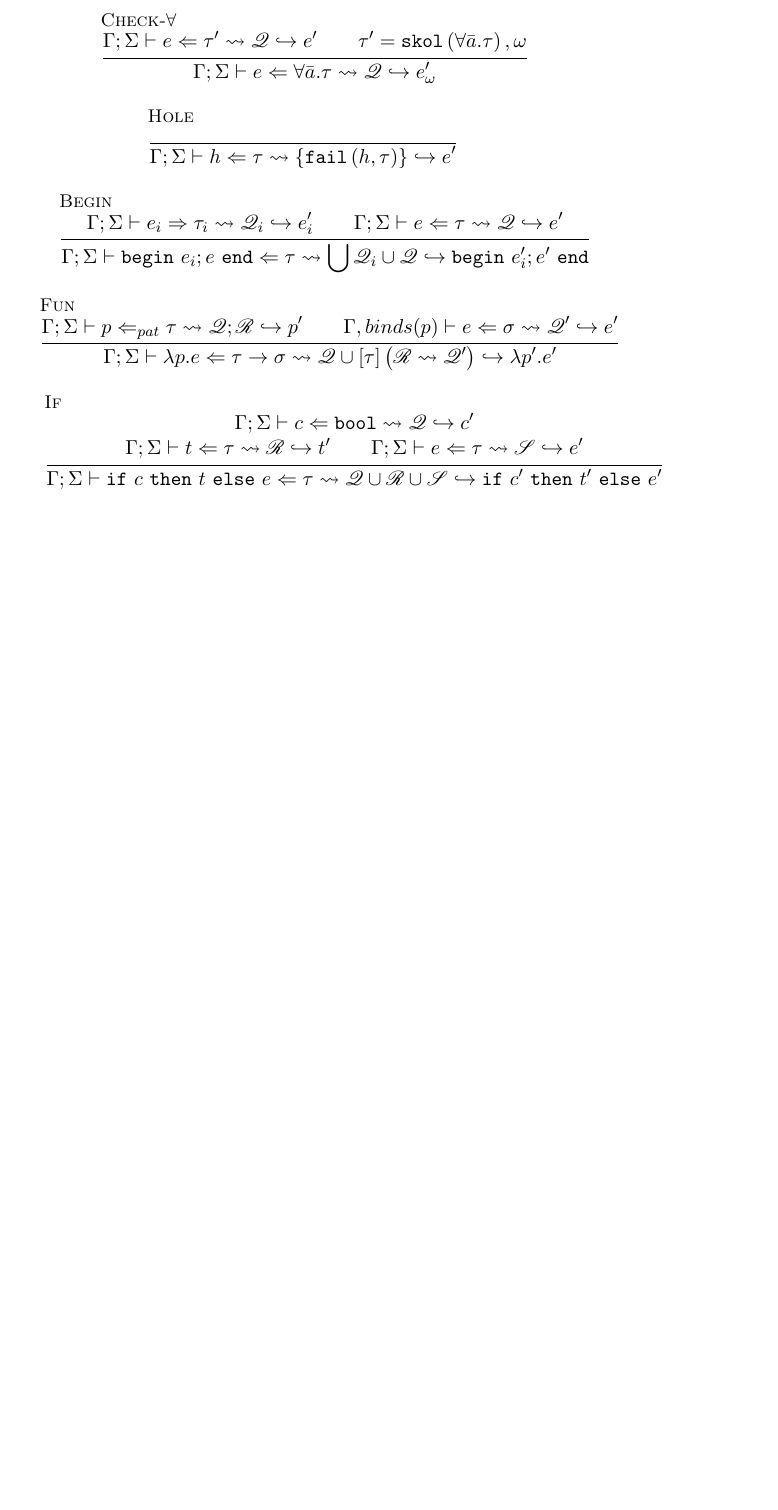
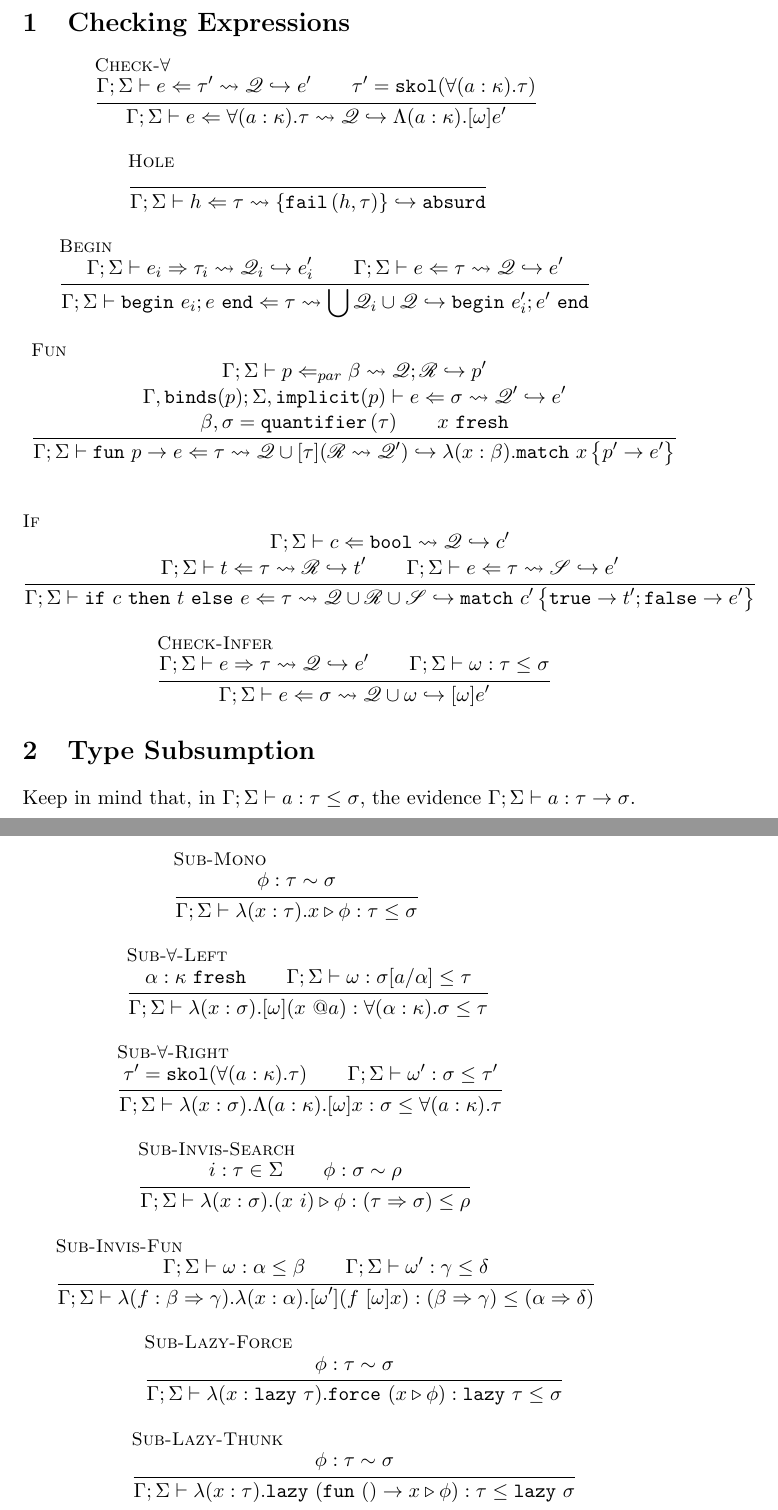
Before and after one commit to amuletml/amulet, a LaTeX document (doc/tc.tex): part of page 2 of 2 before the commit and two parts of pages 2 and 3 of 3 after it, the two joined at a grey line, cut at the place of the change, the shorter picture padded with empty space. Compiled offline with pdfLaTeX.

Commit message:
document subsumption

```diff
--- a/doc/tc.tex
+++ b/doc/tc.tex
@@ -5,10 +5,17 @@
 
 \newcommand{\checks}{\Leftarrow}
 \newcommand{\infers}{\Rightarrow}
+\newcommand{\ito}{\Rightarrow}
 \newcommand{\cons}{\rightsquigarrow}
 \newcommand{\reduces}{\hookrightarrow}
-\newcommand{\skol}[1]{\mathtt{skol}\left(#1\right)}
+\newcommand{\cast}{\triangleright}
+\newcommand{\sub}{\le}
+\newcommand{\fresh}{\mathtt{fresh}}
+\newcommand{\skol}[1]{\mathtt{skol}(#1)}
+\newcommand{\binds}[1]{\mathtt{binds}(#1)}
+\newcommand{\impl}[1]{\mathtt{implicit}(#1)}
 \newcommand{\quant}[1]{\mathtt{quantifier}\left(#1\right)}
+\newcommand{\fun}[1]{\mathtt{fun}\ #1 \to}
 \newcommand{\skv}[1]{{\color{red} \mathbf{#1}}}
 \newcommand{\Ambient}{\Gamma; \Sigma \vdash}
 
@@ -47,17 +54,20 @@ Under context $\Gamma$ and signature $\Sigma$, the pattern $p$ checks against
 type $\tau$, generating \textit{ambient} constraints $\mathscr{Q}$,
 \textit{local} constraints $\mathscr{R}$ and elaborating into $p'$.
 
+\section{Checking Expressions}
+
 \begin{mathpar}
 \inferrule[Check-$\forall$]
   { \Ambient e \checks \tau' \cons \mathscr{Q} \reduces e'
-    \\ \tau' = \skol{\forall\bar{a}. \tau}, \omega }
-  { \Ambient e \checks \forall\bar{a}. \tau
-    \cons \mathscr{Q} \reduces e'_\omega } \and
+    \\ \tau' = \skol{\forall{(a : \kappa)}. \tau} }
+  { \Ambient e \checks \forall{(a : \kappa)}. \tau
+    \cons \mathscr{Q} \reduces \Lambda{(a : \kappa)}. [\omega]e'} \and
 
 \inferrule[Hole]{ }
   { \Ambient h \checks \tau \cons \{\mathtt{fail}\left(h, \tau\right)\}
-      \reduces e' } \and
+    \reduces \mathtt{absurd} }
 
+\and
 \inferrule[Begin]
   { \Ambient e_i \infers \tau_i \cons \mathscr{Q}_i \reduces e'_i
   \\ \Ambient e \checks \tau \cons \mathscr{Q} \reduces e' }
@@ -67,19 +77,74 @@ type $\tau$, generating \textit{ambient} constraints $\mathscr{Q}$,
   } \and
 
 \inferrule[Fun]
-  { \Ambient p \checks_{pat} \tau \cons \mathscr{Q}; \mathscr{R} \reduces p'
-  \\ \Gamma, binds(p) \vdash e \checks \sigma \cons \mathscr{Q}' \reduces e' }
-  { \Ambient \lambda p. e \checks \tau \to \sigma
-    \cons \mathscr{Q \cup \left[\tau\right]\left(R \leadsto Q'\right)}
-    \reduces \lambda p'. e' } \and
+  { \Ambient p \checks_{par} \beta \cons \mathscr{Q}; \mathscr{R} \reduces p'
+  \\ \Gamma, \binds{p}; \Sigma, \impl{p} \vdash e \checks \sigma \cons \mathscr{Q}' \reduces e'
+  \\ \beta, \sigma = \quant{\tau}
+  \\ x\ \fresh
+  }
+  { \Ambient \fun{p} e \checks \tau
+    \cons \mathscr{Q \cup [\tau](R \leadsto Q')}
+    \reduces \lambda (x : \beta). \mathtt{match}\ x \left\{ p' \to e' \right\} }
 
+\and
 \inferrule[If]
   { \Ambient c \checks \mathtt{bool} \cons \mathscr{Q} \reduces c'
   \\ \Ambient t \checks \tau \cons \mathscr{R} \reduces t'
   \\ \Ambient e \checks \tau \cons \mathscr{S} \reduces e' }
   { \Ambient \mathtt{if}\ c\ \mathtt{then}\ t\ \mathtt{else}\ e
     \checks \tau \cons \mathscr{Q \cup R \cup S}
-    \reduces \mathtt{if}\ c'\ \mathtt{then}\ t'\ \mathtt{else}\ e'}
+    \reduces \mathtt{match}\ c' \left\{ \mathtt{true} \to t'; \mathtt{false} \to e' \right\} }
+
+\inferrule[Check-Infer]
+  { \Ambient e \infers \tau \cons \mathscr{Q} \reduces e'
+  \\ \Ambient \omega : \tau \sub \sigma }
+  { \Ambient e \checks \sigma \cons \mathscr{Q \cup \omega} \reduces [\omega] e' }
+\end{mathpar}
+
+\section{Type Subsumption}
+
+Keep in mind that, in $\Ambient a : \tau \sub \sigma$, the evidence $\Ambient a : \tau \to \sigma$.
+
+\begin{mathpar}
+  \inferrule[Sub-Mono]
+    { \phi : \tau \sim \sigma }
+    { \Ambient \lambda{(x : \tau)}. x \cast \phi : \tau \sub \sigma }
+
+  \and
+  \inferrule[Sub-$\forall$-Left]
+    { \alpha : \kappa\ \fresh
+    \\ \Ambient \omega : \sigma[a/\alpha] \sub \tau }
+    { \Ambient \lambda{(x : \sigma)}. [\omega] (x\ @a) : \forall{}(\alpha : \kappa). \sigma \sub \tau }
+
+  \and
+  \inferrule[Sub-$\forall$-Right]
+    { \tau' = \skol{\forall{}(a : \kappa). \tau}
+    \\ \Ambient \omega' : \sigma \sub \tau' }
+    { \Ambient \lambda{}(x : \sigma).\Lambda{}(a : \kappa). [\omega]x : \sigma \sub \forall{}(a : \kappa). \tau }
+
+  \and
+  \inferrule[Sub-Invis-Search]
+    { i : \tau \in \Sigma
+    \\ \phi : \sigma \sim \rho }
+    { \Ambient \lambda{}(x : \sigma).(x\ i) \cast \phi : (\tau \ito \sigma) \sub \rho }
+    }
+
+  \and
+  \inferrule[Sub-Invis-Fun]
+    { \Ambient \omega : \alpha \sub \beta
+    \\ \Ambient \omega' : \gamma \sub \delta }
+    { \Ambient \lambda{(f : \beta \ito \gamma)}.\lambda{(x : \alpha)}. [\omega'](f\ [\omega]x)
+        : (\beta \ito \gamma) \sub (\alpha \ito \delta)
+    }
+
+  \and
+  \inferrule[Sub-Lazy-Force]
+    { \phi : \tau \sim \sigma }
+    { \Ambient \lambda{(x : \mathtt{lazy}\ \tau)}. \mathtt{force}\ (x \cast \phi) : \mathtt{lazy}\ \tau \sub \sigma }
+  \and
+  \inferrule[Sub-Lazy-Thunk]
+    { \phi : \tau \sim \sigma }
+    { \Ambient \lambda{(x : \tau)}. \mathtt{lazy}\ (\fun{()} x \cast \phi) : \tau \sub \mathtt{lazy}\ \sigma }
 
 \end{mathpar}
 
```
Also changed, not shown: doc/tc.tex (6 more changed lines).
